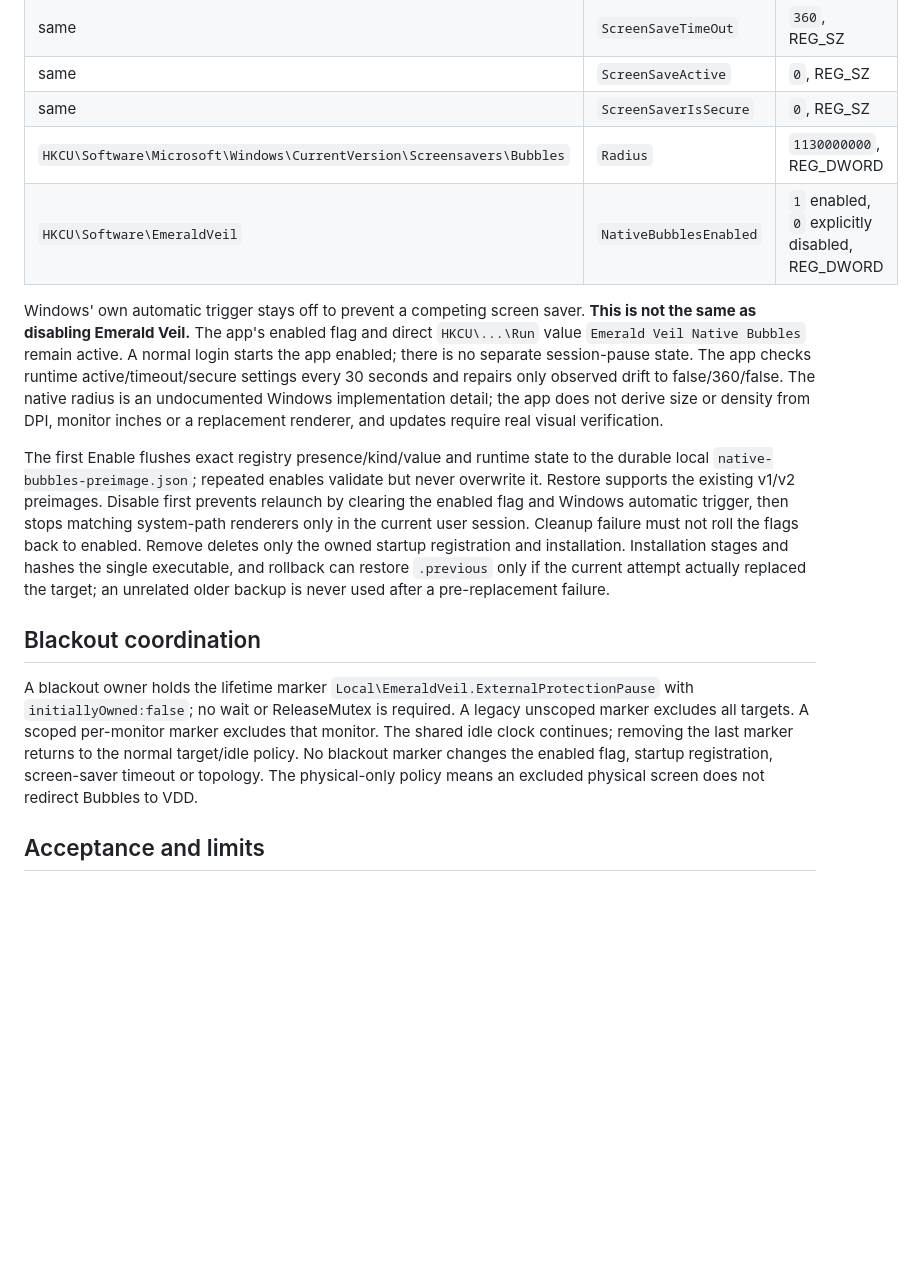
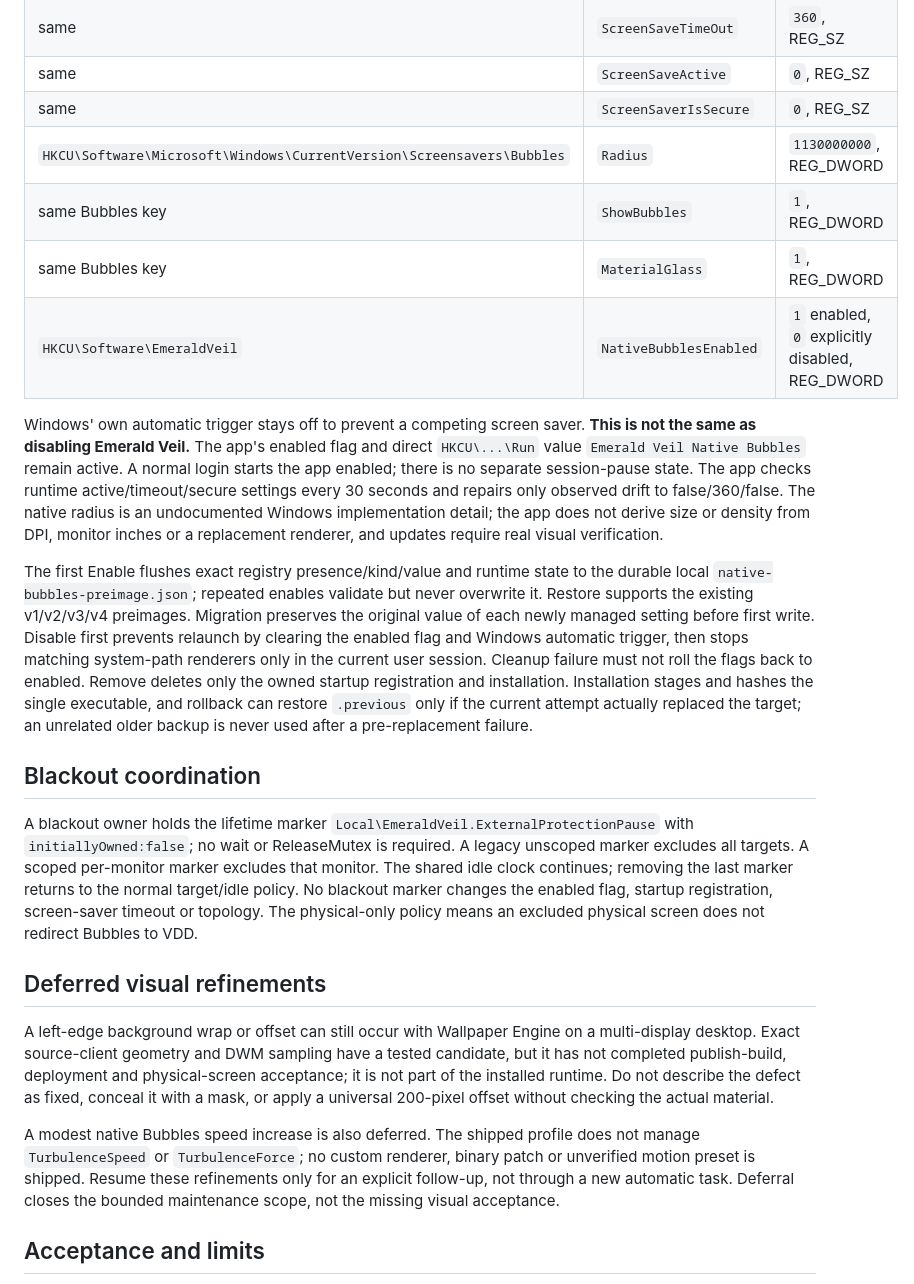
Before and after one commit to wlyaaaaa/emerald-veil, a Markdown page: docs/product-design.md, the part around the change. GitHub-like rendering; blank space fills up the shorter version.

Commit message:
docs: align native profile and defer unvalidated visual refinements

```diff
--- a/docs/product-design.md
+++ b/docs/product-design.md
@@ -41,15 +41,23 @@ The existing tray offers status/target/idle/last failure, true “start screen s
 | same | `ScreenSaveActive` | `0`, REG_SZ |
 | same | `ScreenSaverIsSecure` | `0`, REG_SZ |
 | `HKCU\Software\Microsoft\Windows\CurrentVersion\Screensavers\Bubbles` | `Radius` | `1130000000`, REG_DWORD |
+| same Bubbles key | `ShowBubbles` | `1`, REG_DWORD |
+| same Bubbles key | `MaterialGlass` | `1`, REG_DWORD |
 | `HKCU\Software\EmeraldVeil` | `NativeBubblesEnabled` | `1` enabled, `0` explicitly disabled, REG_DWORD |
 
 Windows' own automatic trigger stays off to prevent a competing screen saver. **This is not the same as disabling Emerald Veil.** The app's enabled flag and direct `HKCU\...\Run` value `Emerald Veil Native Bubbles` remain active. A normal login starts the app enabled; there is no separate session-pause state. The app checks runtime active/timeout/secure settings every 30 seconds and repairs only observed drift to false/360/false. The native radius is an undocumented Windows implementation detail; the app does not derive size or density from DPI, monitor inches or a replacement renderer, and updates require real visual verification.
 
-The first Enable flushes exact registry presence/kind/value and runtime state to the durable local `native-bubbles-preimage.json`; repeated enables validate but never overwrite it. Restore supports the existing v1/v2 preimages. Disable first prevents relaunch by clearing the enabled flag and Windows automatic trigger, then stops matching system-path renderers only in the current user session. Cleanup failure must not roll the flags back to enabled. Remove deletes only the owned startup registration and installation. Installation stages and hashes the single executable, and rollback can restore `.previous` only if the current attempt actually replaced the target; an unrelated older backup is never used after a pre-replacement failure.
+The first Enable flushes exact registry presence/kind/value and runtime state to the durable local `native-bubbles-preimage.json`; repeated enables validate but never overwrite it. Restore supports the existing v1/v2/v3/v4 preimages. Migration preserves the original value of each newly managed setting before first write. Disable first prevents relaunch by clearing the enabled flag and Windows automatic trigger, then stops matching system-path renderers only in the current user session. Cleanup failure must not roll the flags back to enabled. Remove deletes only the owned startup registration and installation. Installation stages and hashes the single executable, and rollback can restore `.previous` only if the current attempt actually replaced the target; an unrelated older backup is never used after a pre-replacement failure.
 
 ## Blackout coordination
 
 A blackout owner holds the lifetime marker `Local\EmeraldVeil.ExternalProtectionPause` with `initiallyOwned:false`; no wait or ReleaseMutex is required. A legacy unscoped marker excludes all targets. A scoped per-monitor marker excludes that monitor. The shared idle clock continues; removing the last marker returns to the normal target/idle policy. No blackout marker changes the enabled flag, startup registration, screen-saver timeout or topology. The physical-only policy means an excluded physical screen does not redirect Bubbles to VDD.
+
+## Deferred visual refinements
+
+A left-edge background wrap or offset can still occur with Wallpaper Engine on a multi-display desktop. Exact source-client geometry and DWM sampling have a tested candidate, but it has not completed publish-build, deployment and physical-screen acceptance; it is not part of the installed runtime. Do not describe the defect as fixed, conceal it with a mask, or apply a universal 200-pixel offset without checking the actual material.
+
+A modest native Bubbles speed increase is also deferred. The shipped profile does not manage `TurbulenceSpeed` or `TurbulenceForce`; no custom renderer, binary patch or unverified motion preset is shipped. Resume these refinements only for an explicit follow-up, not through a new automatic task. Deferral closes the bounded maintenance scope, not the missing visual acceptance.
 
 ## Acceptance and limits
 
```
